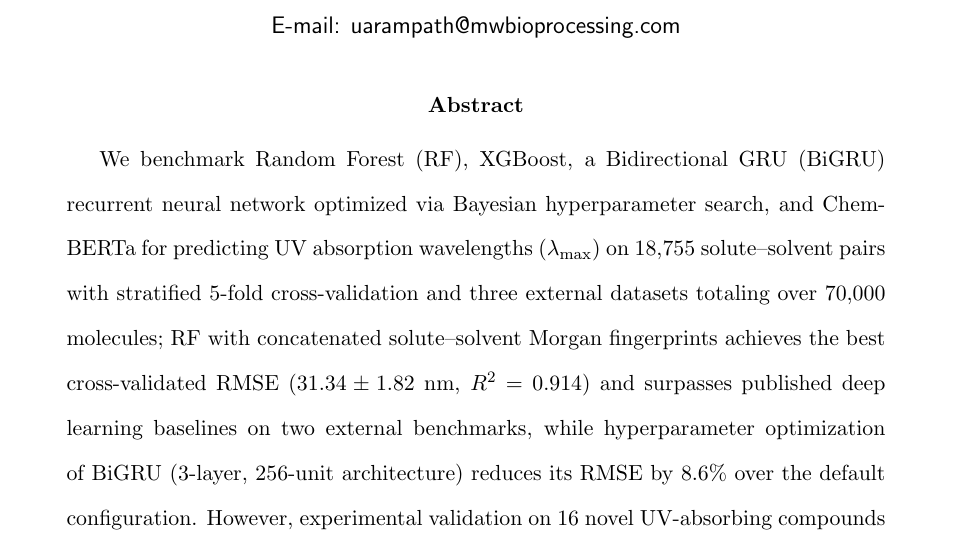
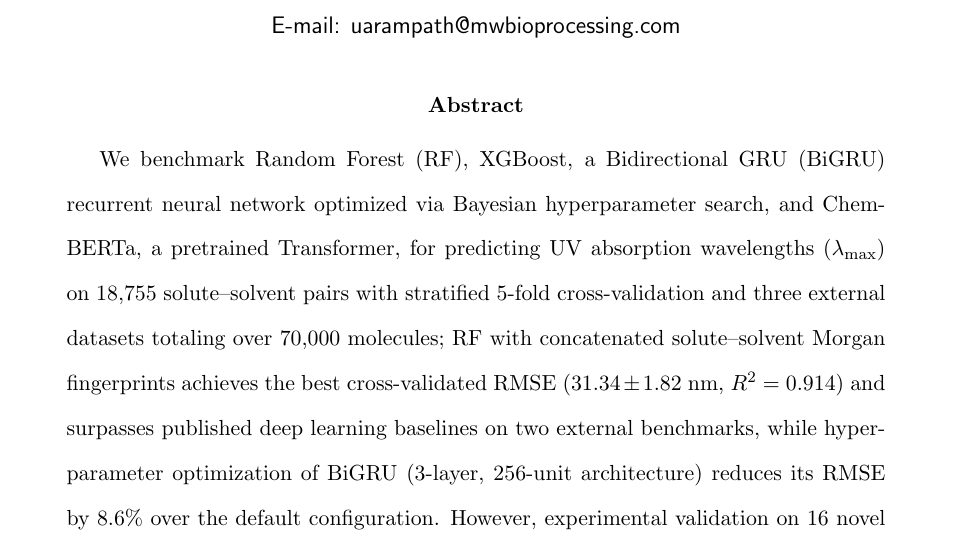
Before and after one commit to Umesh1608/ML_UV_models, a LaTeX paper (benchmark_paper_jcim.tex): part of page 1 of 42, cut so that both start at the same text. Compiled offline with pdfLaTeX.

Commit message:
Abstract: identify ChemBERTa as a pretrained Transformer

```diff
--- a/benchmark_paper_jcim.tex
+++ b/benchmark_paper_jcim.tex
@@ -43,7 +43,7 @@
 
 % ===== Abstract =====
 \begin{abstract}
-We benchmark Random Forest (RF), XGBoost, a Bidirectional GRU (BiGRU) recurrent neural network optimized via Bayesian hyperparameter search, and ChemBERTa for predicting UV absorption wavelengths ($\lambda_{\max}$) on 18,755 solute--solvent pairs with stratified 5-fold cross-validation and three external datasets totaling over 70,000 molecules; RF with concatenated solute--solvent Morgan fingerprints achieves the best cross-validated RMSE ($31.34 \pm 1.82$~nm, $R^2 = 0.914$) and surpasses published deep learning baselines on two external benchmarks, while hyperparameter optimization of BiGRU (3-layer, 256-unit architecture) reduces its RMSE by 8.6\% over the default configuration.
+We benchmark Random Forest (RF), XGBoost, a Bidirectional GRU (BiGRU) recurrent neural network optimized via Bayesian hyperparameter search, and ChemBERTa, a pretrained Transformer, for predicting UV absorption wavelengths ($\lambda_{\max}$) on 18,755 solute--solvent pairs with stratified 5-fold cross-validation and three external datasets totaling over 70,000 molecules; RF with concatenated solute--solvent Morgan fingerprints achieves the best cross-validated RMSE ($31.34 \pm 1.82$~nm, $R^2 = 0.914$) and surpasses published deep learning baselines on two external benchmarks, while hyperparameter optimization of BiGRU (3-layer, 256-unit architecture) reduces its RMSE by 8.6\% over the default configuration.
 However, experimental validation on 16 novel UV-absorbing compounds reverses the ranking: both deep learning models outperform RF on out-of-distribution molecules (ChemBERTa MAE = 26.3, BiGRU = 28.6 vs.\ 38.5~nm), revealing that learned representations generalize beyond fixed substructural features.
 A solvent concatenation strategy yields consistent 7--8\% RMSE reductions across model families, and interpretability analysis shows that RF feature importance and BiGRU gradient saliency independently highlight the same chromophore motifs, confirming that both architectures learn meaningful photochemistry.
 These results demonstrate that models encoding local structural information (fingerprints, RNNs) outperform global-attention architectures on properties determined by local molecular features, while pretrained Transformers excel at out-of-distribution generalization---providing practical guidance for model selection in molecular property prediction beyond UV absorption.
```
